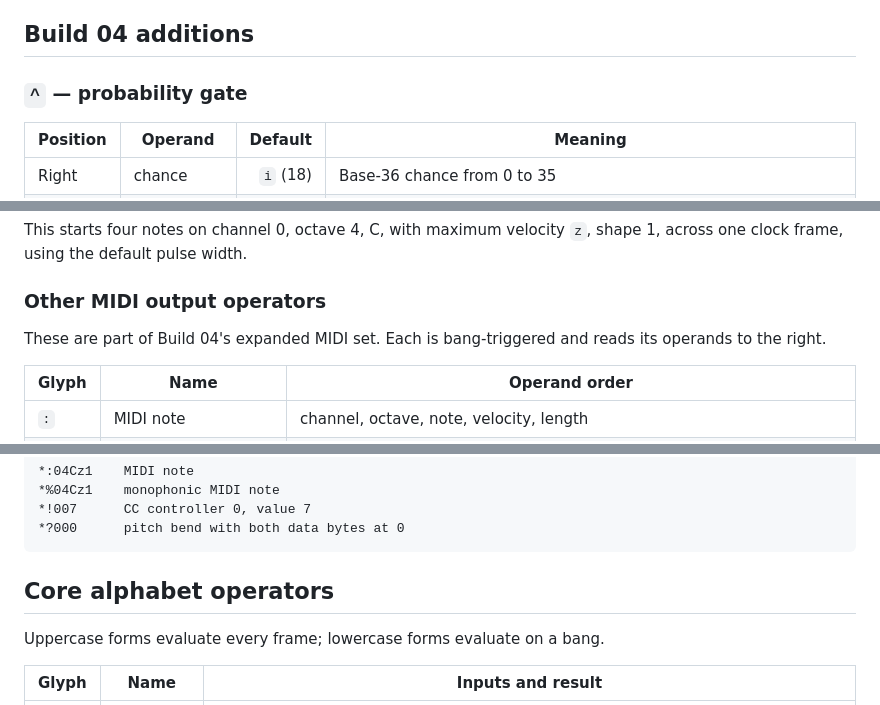
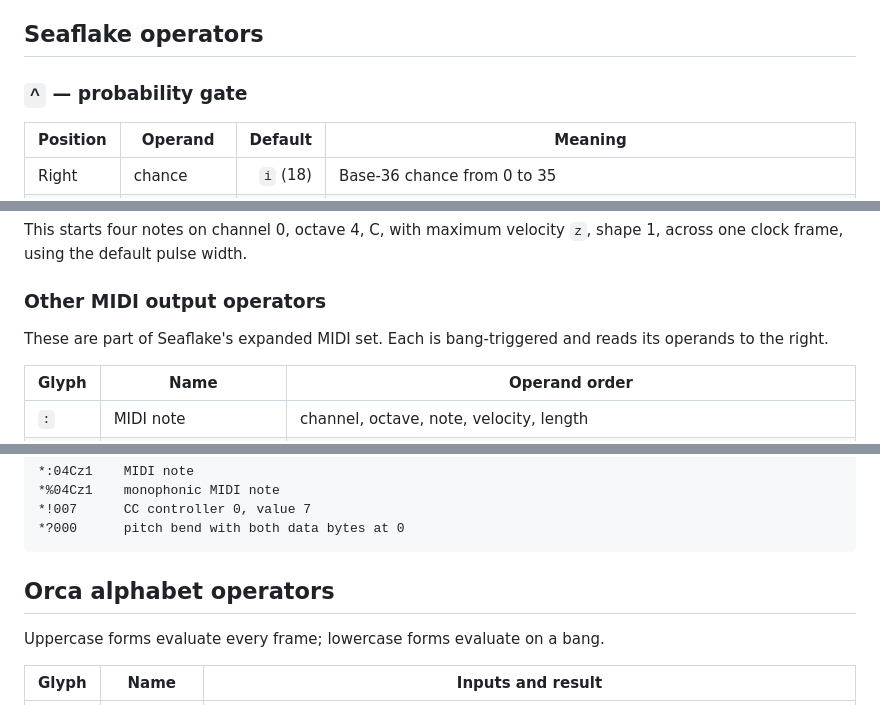
Before and after one commit to femifleming/orca_seaflake, a Markdown page: docs/OPERATORS.md, 3 parts joined by grey strips. Rendered like a GitHub page.

Commit message:
Improve docs/OPERATORS.md for first release and platform compatibility

````diff
--- a/docs/OPERATORS.md
+++ b/docs/OPERATORS.md
@@ -10,7 +10,7 @@ Orca is a two-dimensional grid sequencer. Place an operator glyph in the grid an
 - The clock runs at the selected BPM. Use the Clock menu or its shortcuts to play, pause, and adjust tempo. The `D` and `C` operators use this clock's frame count.
 - MIDI channels are zero-based (`0`–`f`, with valid MIDI channels `0`–`f` in the app's base-36 notation, limited to 0–15). Note names are letters; lowercase note glyphs are sharp spellings. Set up an output device in **MIDI → Next Output Device**.
 
-## Build 04 additions
+## Seaflake operators
 
 ### `^` — probability gate
 
@@ -140,7 +140,7 @@ This starts four notes on channel 0, octave 4, C, with maximum velocity `z`, sha
 
 ### Other MIDI output operators
 
-These are part of Build 04's expanded MIDI set. Each is bang-triggered and reads its operands to the right.
+These are part of Seaflake's expanded MIDI set. Each is bang-triggered and reads its operands to the right.
 
 | Glyph | Name | Operand order |
 |---|---|---|
@@ -158,7 +158,7 @@ For `:` and `%`, velocity defaults to `f`, length to `1`, octave to `4`, and cha
 *?000      pitch bend with both data bytes at 0
 ```
 
-## Core alphabet operators
+## Orca alphabet operators
 
 Uppercase forms evaluate every frame; lowercase forms evaluate on a bang.
 
````
